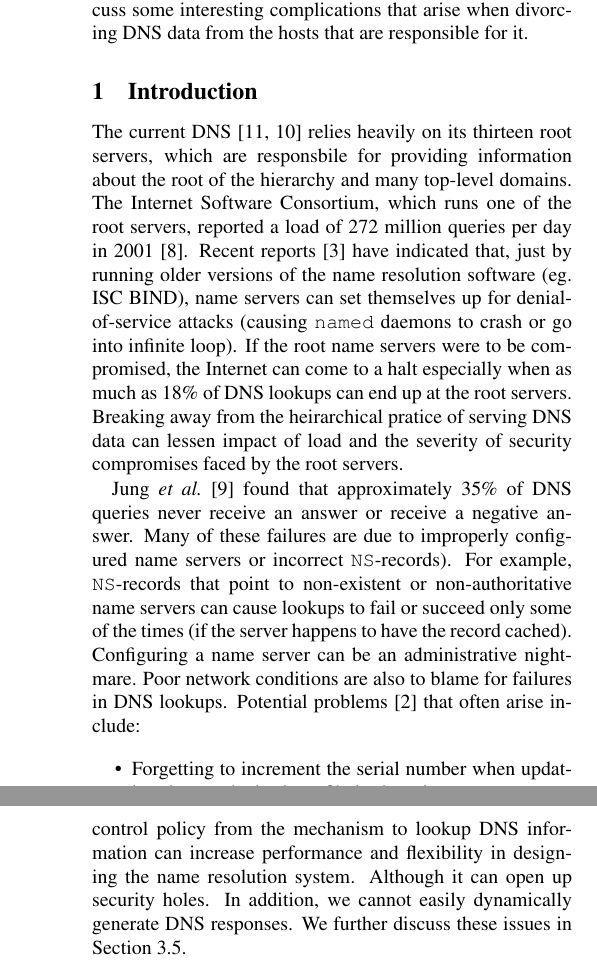
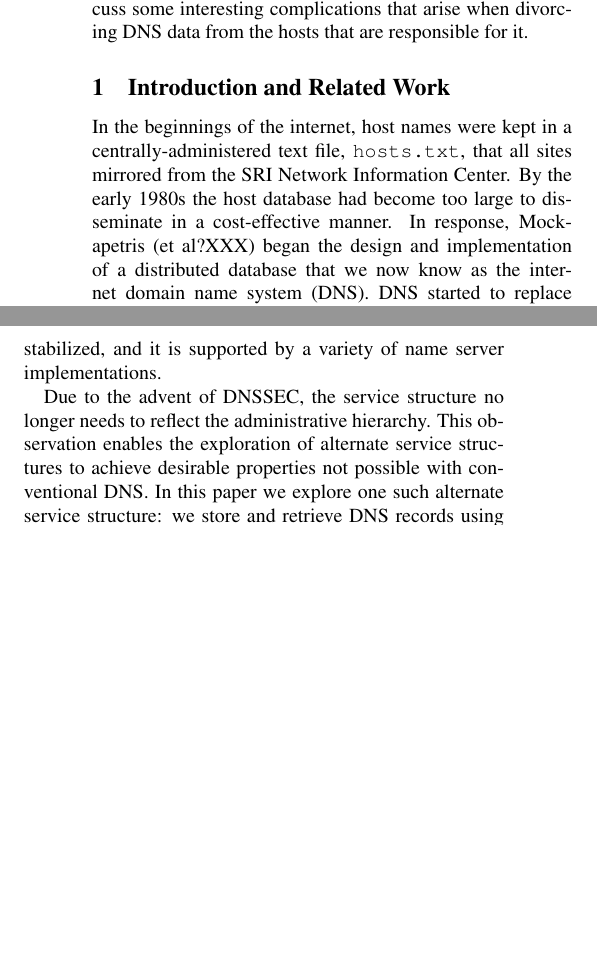
Before and after one commit to sit/dht, a LaTeX paper (ddns/doc/ddns.ltx, which reads ddns/doc/intro.tex): two parts of the columns of pages 1 and 2 of 4 before the commit and two parts of the columns of page 1 of 4 after it, joined at a grey line, cut so that both start at the same text, the shorter picture padded with empty space. Compiled offline with pdfLaTeX.

Commit message:
Beginning of rewrite.

```diff
--- a/ddns/doc/intro.tex
+++ b/ddns/doc/intro.tex
@@ -1,37 +1,13 @@
-\section{Introduction}
+\section{Introduction and Related Work}
 
-The current DNS~\cite{dns, dns-concept:rfc} relies heavily on its
-thirteen root servers, which are responsbile for providing
-information about the root of the hierarchy and many top-level domains.
-The Internet Software Consortium, which runs one of the root servers,
-reported a load of 272 million queries per day in 2001~\cite{isc-root}.
-Recent reports~\cite{cert} have indicated that, just by running
-older versions of the name resolution software (eg. ISC BIND),
-name servers can set themselves up for denial-of-service attacks
-(causing {\tt named} daemons to crash or go into infinite loop).
-If the root name servers were to be compromised, the Internet can
-come to a halt especially when as much as 18\% of DNS lookups
-can end up at the root servers. Breaking away from the heirarchical
-pratice of serving DNS data can lessen impact of load and the severity
-of security compromises faced by the root servers.
+In the beginnings of the internet, host names were kept
+in a centrally-administered text file, {\tt hosts.txt}, that
+all sites mirrored from the SRI Network Information Center.
+By the early 1980s the host database had become too large
+to disseminate in a cost-effective manner.
+In response, Mockapetris (et al?XXX) began the design and
+implementation of a distributed database that we now know
+as the internet domain name system (DNS).
+DNS started to replace {\tt hosts.txt} in 1985 and has remained
+substantially the same since then~\ref{dns-concept:rfc, dns}.
 
-%Leslie Lamport's supposed characterization of a
-%distributed system (as one in which you can't get work
-%done because of a machine you have never heard of is down)
-%is all too true in the current implementation of {DNS}.
-Jung {\it et al.}~\cite{dnscache:sigcommimw01} found that approximately
-35\% of DNS queries never receive an answer or receive
-a negative answer. Many of these failures are due to
-improperly configured name servers or incorrect {\tt NS}-records).
-For example, {\tt NS}-records that point to non-existent
-or non-authoritative name servers can cause lookups to fail
-or succeed only some of the times (if the server happens
-to have the record cached).
-Configuring a name server can be an administrative nightmare.
-Poor network conditions are also to blame for failures in DNS lookups.
-Potential problems~\cite{dns-bind} that often arise include:
-\begin{itemize}
-\item Forgetting to increment the serial number when updating the
-zone's database file in the primary name server (causing slave name
-servers not to reload the new zone data).
-\item Forgetting to signal the primary name server
@@ -62,2 +37,3 @@ a syntax error in the zone data file on the master server.
+has stabilized, and it is supported by a variety of name server
+implementations.
 
-We propose a distributed domain name service, DDNS,
@@ -77 +39,0 @@ hence DDNS can reduce errors due to poor network connectivity as well.
-Every DNS lookup is fed directly to a server that is part of
@@ -83,13 +40,8 @@ affiliation. It will always return an answer
-Distributing DNS data in a peer-to-peer network does have some
-disadvantages. Separating enforcement of name-space control
-policy from the mechanism to lookup DNS information
-can increase performance and flexibility
-in designing the name resolution system. Although it can open up
-security holes.
-In addition, we cannot easily dynamically
-generate DNS responses. We further discuss these issues
-in Section~\ref{sec:discuss}.
-%**How to control caching on others name servers...** --obsolete b/c we're
-%replacing name servers.
-
-%The next section describes related work.
+Due to the advent of DNSSEC, the service structure no longer needs
+to reflect the administrative hierarchy.
+This observation enables the exploration of alternate service
+structures to achieve desirable properties not possible
+with conventional DNS.  In this paper we explore one such
+alternate service structure: we store and retrieve
+DNS records using Chord~\ref{chord:sigcomm}, a peer-to-peer
+lookup service.
```
Also changed, not shown: ddns/doc/intro.tex (63 more changed lines).
